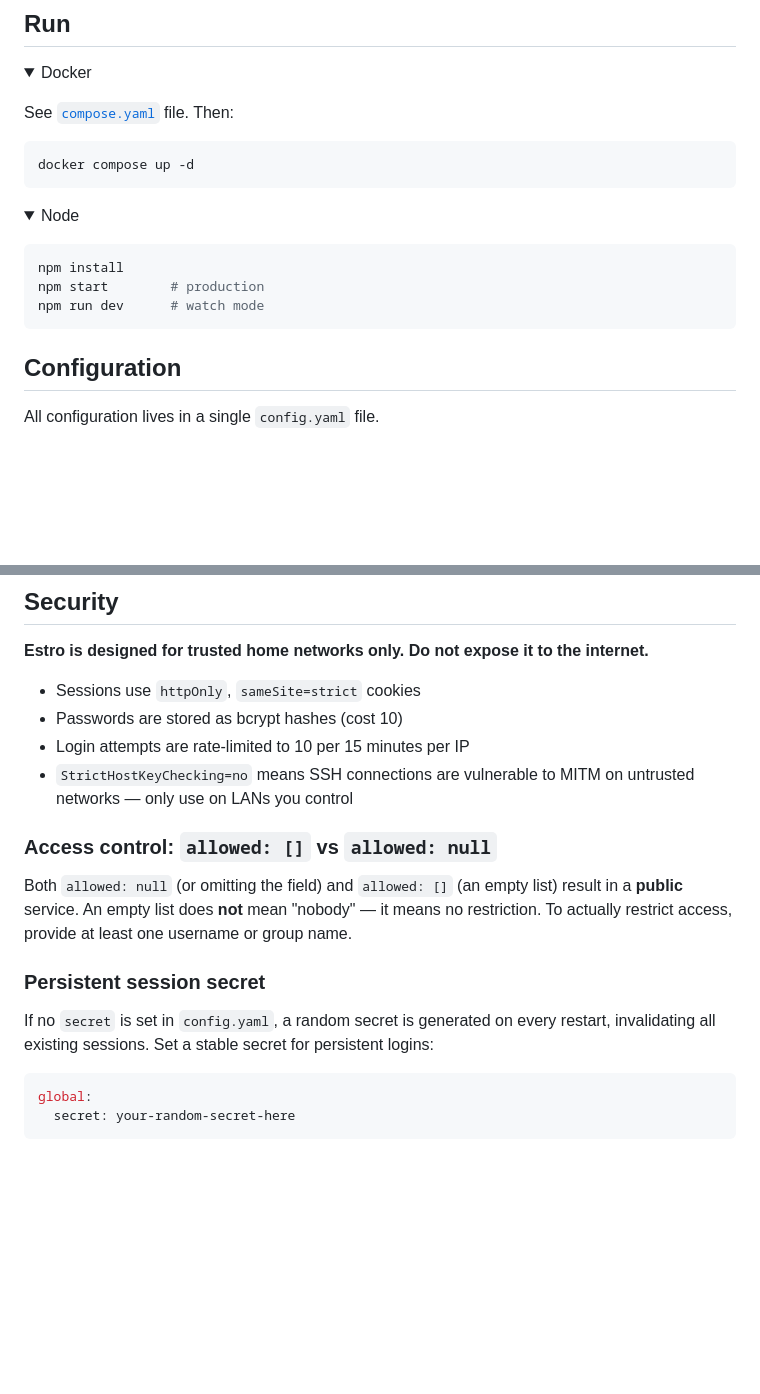
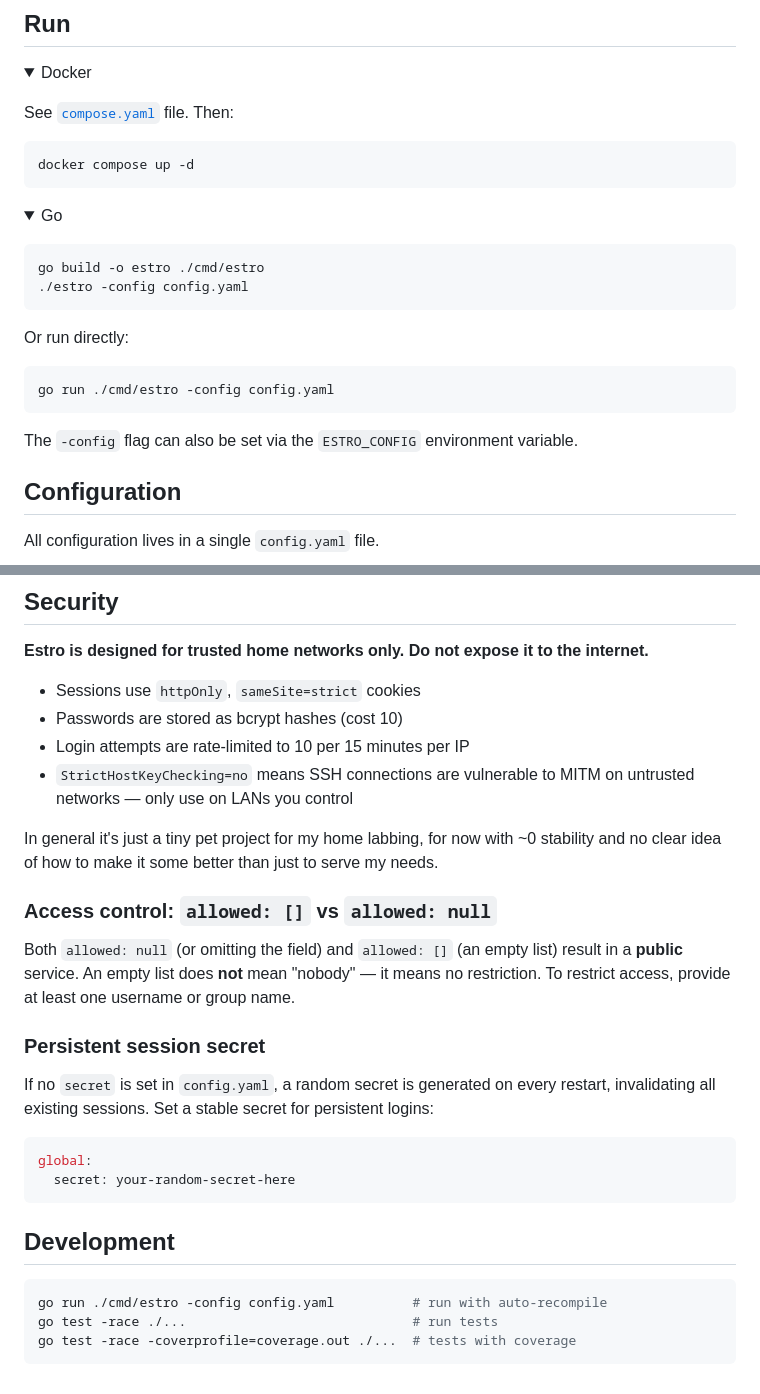
Before and after one commit to spaghetti-coder/estro, a Markdown page: README.md, 2 parts joined by grey strips. Rendered like a GitHub page; folded sections open; blank space fills up the shorter version.

Commit message:
docs: update README for Go migration

````diff
--- a/README.md
+++ b/README.md
@@ -14,14 +14,21 @@ docker compose up -d
 ```
 </details>
 
-<details><summary>Node</summary>
+<details><summary>Go</summary>
 <p></p>
 
 ```sh
-npm install
-npm start        # production
-npm run dev      # watch mode
+go build -o estro ./cmd/estro
+./estro -config config.yaml
 ```
+
+Or run directly:
+
+```sh
+go run ./cmd/estro -config config.yaml
+```
+
+The `-config` flag can also be set via the `ESTRO_CONFIG` environment variable.
 </details>
 
 ## Configuration
@@ -91,9 +98,11 @@ docker run --rm httpd htpasswd -bnBC 10 "" YOUR_PASS | tr -d ':\n'; echo
 - Login attempts are rate-limited to 10 per 15 minutes per IP
 - `StrictHostKeyChecking=no` means SSH connections are vulnerable to MITM on untrusted networks — only use on LANs you control
 
+In general it's just a tiny pet project for my home labbing, for now with ~0 stability and no clear idea of how to make it some better than just to serve my needs.
+
 ### Access control: `allowed: []` vs `allowed: null`
 
-Both `allowed: null` (or omitting the field) and `allowed: []` (an empty list) result in a **public** service. An empty list does **not** mean "nobody" — it means no restriction. To actually restrict access, provide at least one username or group name.
+Both `allowed: null` (or omitting the field) and `allowed: []` (an empty list) result in a **public** service. An empty list does **not** mean "nobody" — it means no restriction. To restrict access, provide at least one username or group name.
 
 ### Persistent session secret
 
@@ -103,3 +112,11 @@ If no `secret` is set in `config.yaml`, a random secret is generated on every re
 global:
   secret: your-random-secret-here
 ```
+
+## Development
+
+```sh
+go run ./cmd/estro -config config.yaml          # run with auto-recompile
+go test -race ./...                             # run tests
+go test -race -coverprofile=coverage.out ./...  # tests with coverage
+```
````
